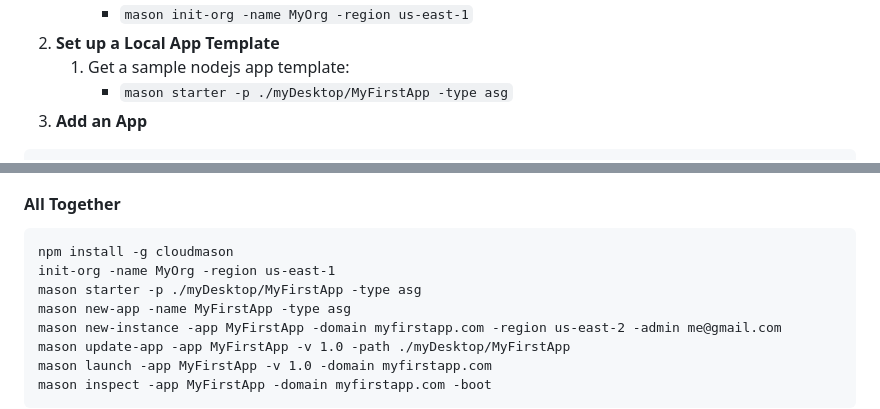
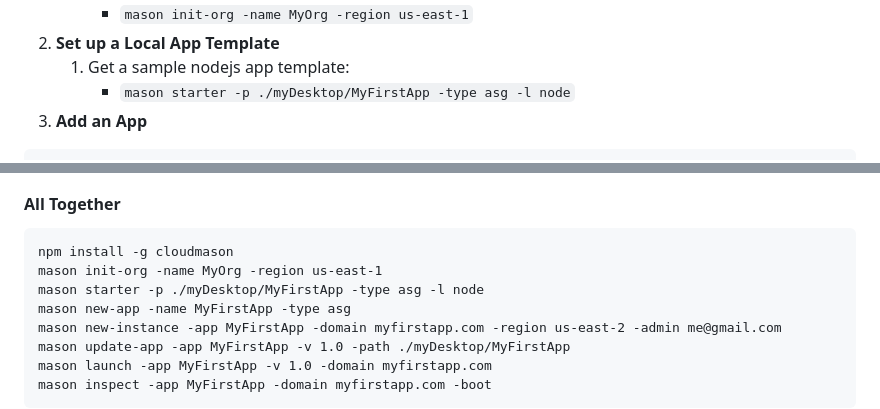
Before and after one commit to kai-harvey/cloudmason, a Markdown page: README.md, 2 parts joined by grey strips. Rendered like a GitHub page.

Commit message:
-l flag in readme

````diff
--- a/README.md
+++ b/README.md
@@ -31,7 +31,7 @@ Get an Ec2 nodejs app up and running in 4 commands.
             - `mason init-org -name MyOrg -region us-east-1`
 2. **Set up a Local App Template**
       1. Get a sample nodejs app template:
-            - `mason starter -p ./myDesktop/MyFirstApp -type asg`
+            - `mason starter -p ./myDesktop/MyFirstApp -type asg -l node`
 3. **Add an App**
 ```
 mason new-app -name MyFirstApp -type asg
@@ -53,8 +53,8 @@ mason inspect -app MyFirstApp -domain myfirstapp.com -boot
 
 ```
 npm install -g cloudmason
-init-org -name MyOrg -region us-east-1
-mason starter -p ./myDesktop/MyFirstApp -type asg
+mason init-org -name MyOrg -region us-east-1
+mason starter -p ./myDesktop/MyFirstApp -type asg -l node
 mason new-app -name MyFirstApp -type asg
 mason new-instance -app MyFirstApp -domain myfirstapp.com -region us-east-2 -admin me@gmail.com
 mason update-app -app MyFirstApp -v 1.0 -path ./myDesktop/MyFirstApp
````
